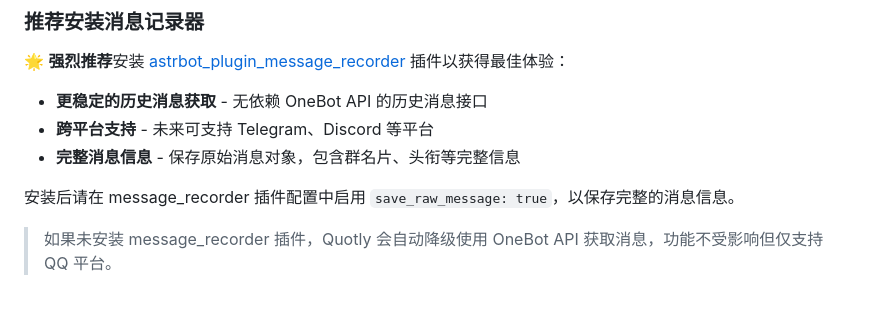
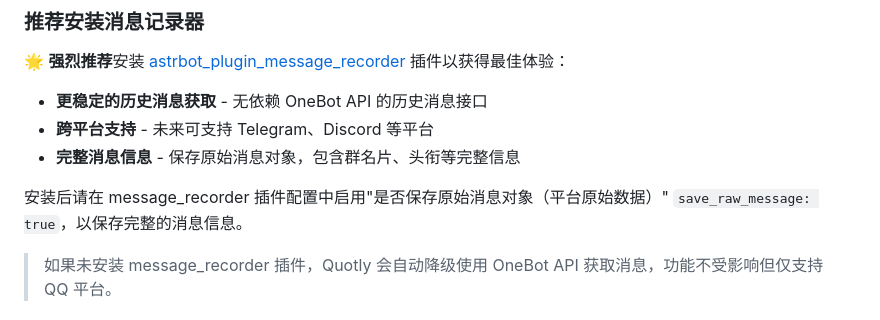
Before and after one commit to leafliber/astrbot_plugin_quotly, a Markdown page: README.md, the part around the change. GitHub-like rendering.

Commit message:
docs: 更新README中关于保存原始消息的说明

```diff
--- a/README.md
+++ b/README.md
@@ -54,7 +54,7 @@ playwright install --with-deps chromium
 - **跨平台支持** - 未来可支持 Telegram、Discord 等平台
 - **完整消息信息** - 保存原始消息对象，包含群名片、头衔等完整信息
 
-安装后请在 message_recorder 插件配置中启用 `save_raw_message: true`，以保存完整的消息信息。
+安装后请在 message_recorder 插件配置中启用"是否保存原始消息对象（平台原始数据）" `save_raw_message: true`，以保存完整的消息信息。
 
 > 如果未安装 message_recorder 插件，Quotly 会自动降级使用 OneBot API 获取消息，功能不受影响但仅支持 QQ 平台。
 
```
